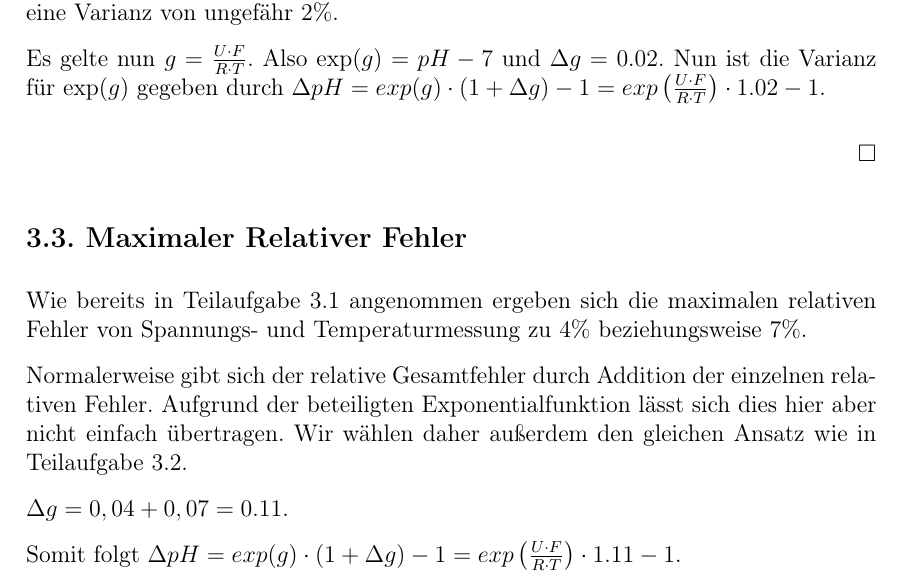
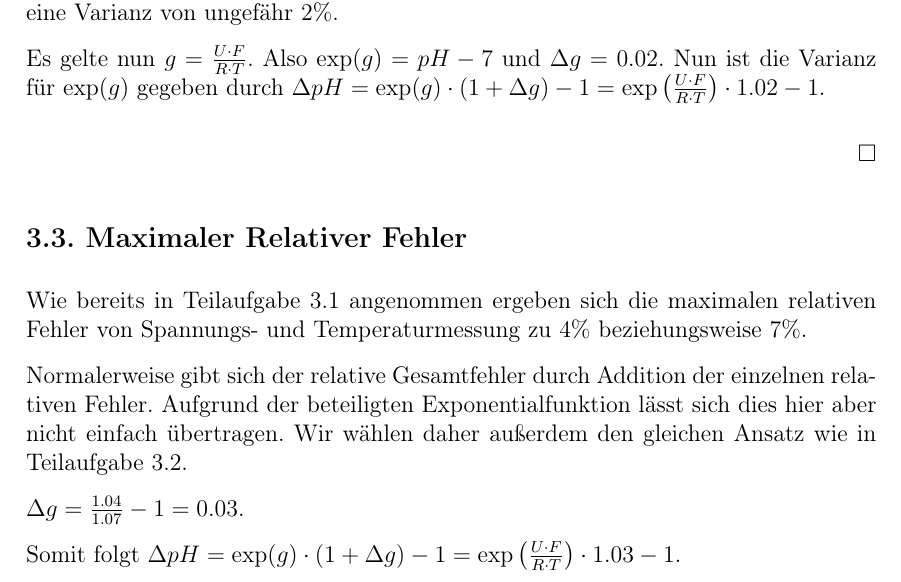
Before and after one commit to sils/learning, a LaTeX document (messtechnik/7/blatt7.tex): part of page 8 of 8, cut so that both start at the same text. Compiled offline with pdfLaTeX.

Commit message:
correction

```diff
--- a/messtechnik/7/blatt7.tex
+++ b/messtechnik/7/blatt7.tex
@@ -162,7 +162,7 @@ Also:
 
 Mit $Var(U) = \sigma_U^2$ ergibt sich für die Varianz $1 + \Delta U = 1.0001$ und $1 + \Delta T = 1.02$. Dann ist die Varianz des Terms $\frac{U \cdot F}{R \cdot T}$ durch $\frac{(1 + \Delta U) \cdot U \cdot F}{(1 + \Delta T) \cdot T \cdot R} \approx 0.98 \cdot \frac{U \cdot F}{T \cdot R}$ bestimmt, also eine Varianz von ungefähr $2\%$.
 
-Es gelte nun $g = \frac{U \cdot F}{R \cdot T}$. Also $\exp(g) = pH - 7$ und $\Delta g = 0.02$. Nun ist die Varianz für $\exp(g)$ gegeben durch $\Delta pH = exp(g) \cdot (1 + \Delta g) - 1 = exp\left(\frac{U \cdot F}{R \cdot T}\right) \cdot 1.02 -1$.
+Es gelte nun $g = \frac{U \cdot F}{R \cdot T}$. Also $\exp(g) = pH - 7$ und $\Delta g = 0.02$. Nun ist die Varianz für $\exp(g)$ gegeben durch $\Delta pH = \exp(g) \cdot (1 + \Delta g) - 1 = \exp\left(\frac{U \cdot F}{R \cdot T}\right) \cdot 1.02 -1$.
 \begin{flushright}
 $\square$
 \end{flushright}
@@ -172,9 +172,9 @@ Wie bereits in Teilaufgabe 3.1 angenommen ergeben sich die maximalen relativen F
 
 Normalerweise gibt sich der relative Gesamtfehler durch Addition der einzelnen relativen Fehler. Aufgrund der beteiligten Exponentialfunktion lässt sich dies hier aber nicht einfach übertragen. Wir wählen daher außerdem den gleichen Ansatz wie in Teilaufgabe 3.2.
 
-$\Delta g = 0,04 + 0,07 =0.11 $.
+$\Delta g = \frac{1.04}{1.07} - 1 = 0.03$.
 
-Somit folgt $\Delta pH = exp(g) \cdot (1 + \Delta g) - 1 = exp\left(\frac{U \cdot F}{R \cdot T}\right) \cdot 1.11 -1$.
+Somit folgt $\Delta pH = \exp(g) \cdot (1 + \Delta g) - 1 = \exp\left(\frac{U \cdot F}{R \cdot T}\right) \cdot 1.03 -1$.
 
 
 \end{document}
```
